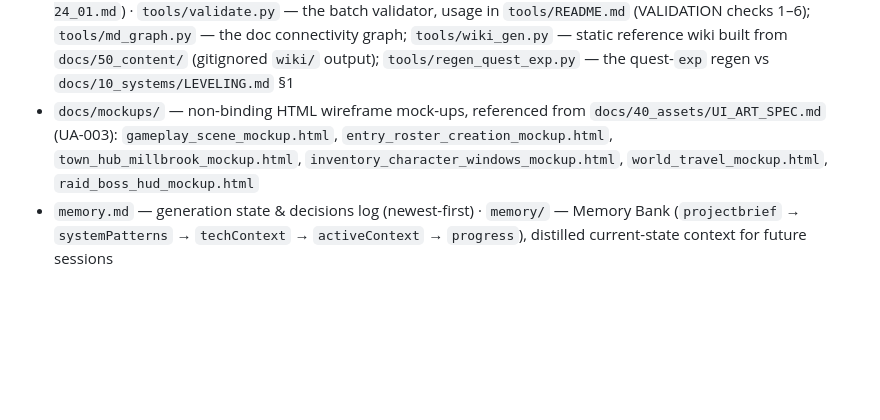
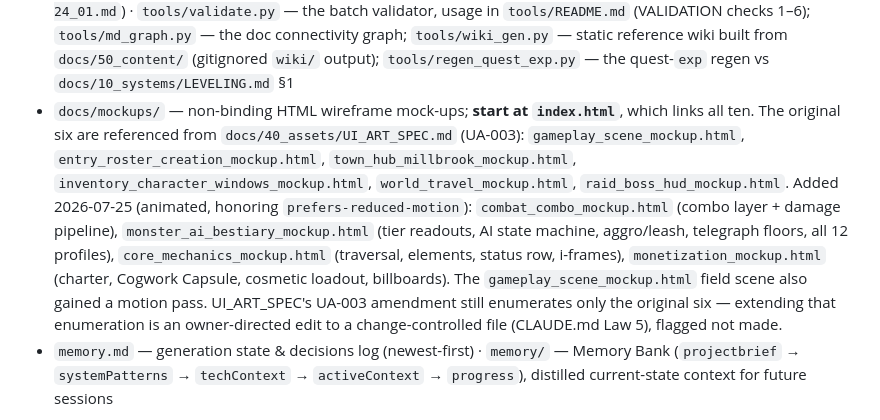
Before and after one commit to JonathanAmir96/Rebillion, a Markdown page: README.md, the part around the change. Rendered like a GitHub page; blank space fills up the shorter version.

```diff
--- a/README.md
+++ b/README.md
@@ -36,11 +36,19 @@ Start here:
   `tools/md_graph.py` — the doc connectivity graph; `tools/wiki_gen.py` — static reference
   wiki built from `docs/50_content/` (gitignored `wiki/` output); `tools/regen_quest_exp.py`
   — the quest-`exp` regen vs `docs/10_systems/LEVELING.md` §1
-- `docs/mockups/` — non-binding HTML wireframe mock-ups, referenced from
-  `docs/40_assets/UI_ART_SPEC.md` (UA-003): `gameplay_scene_mockup.html`,
-  `entry_roster_creation_mockup.html`, `town_hub_millbrook_mockup.html`,
-  `inventory_character_windows_mockup.html`, `world_travel_mockup.html`,
-  `raid_boss_hud_mockup.html`
+- `docs/mockups/` — non-binding HTML wireframe mock-ups; **start at `index.html`**, which links
+  all ten. The original six are referenced from `docs/40_assets/UI_ART_SPEC.md` (UA-003):
+  `gameplay_scene_mockup.html`, `entry_roster_creation_mockup.html`,
+  `town_hub_millbrook_mockup.html`, `inventory_character_windows_mockup.html`,
+  `world_travel_mockup.html`, `raid_boss_hud_mockup.html`. Added 2026-07-25 (animated, honoring
+  `prefers-reduced-motion`): `combat_combo_mockup.html` (combo layer + damage pipeline),
+  `monster_ai_bestiary_mockup.html` (tier readouts, AI state machine, aggro/leash, telegraph
+  floors, all 12 profiles), `core_mechanics_mockup.html` (traversal, elements, status row,
+  i-frames), `monetization_mockup.html` (charter, Cogwork Capsule, cosmetic loadout,
+  billboards). The `gameplay_scene_mockup.html` field scene also gained a motion pass.
+  UI_ART_SPEC's UA-003 amendment still enumerates only the original six — extending that
+  enumeration is an owner-directed edit to a change-controlled file (CLAUDE.md Law 5), flagged
+  not made.
 - `memory.md` — generation state & decisions log (newest-first) · `memory/` — Memory Bank
   (`projectbrief` → `systemPatterns` → `techContext` → `activeContext` → `progress`),
   distilled current-state context for future sessions
```
Also changed, not shown: memory.md (+46 -0 lines).
